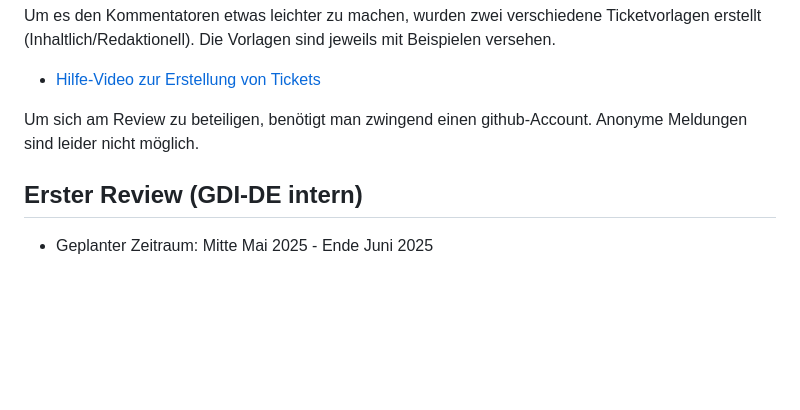
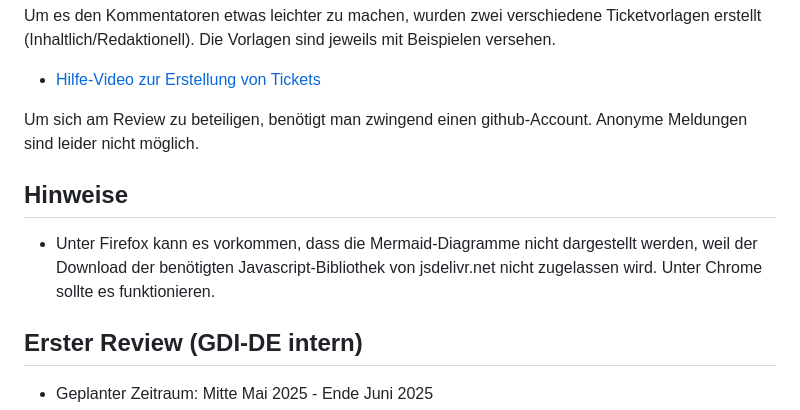
Before and after one commit to gdi-de/arch-gdi-de-vg-dls, a Markdown page: README.md, the part around the change. Drawn GitHub-style; blank space fills up the shorter version.

Commit message:
Hinweis zu Firefox-Problem hinzugefügt - thx @pebau

```diff
--- a/README.md
+++ b/README.md
@@ -31,6 +31,10 @@ Um es den Kommentatoren etwas leichter zu machen, wurden zwei verschiedene Ticke
 
 Um sich am Review zu beteiligen, benötigt man zwingend einen github-Account. Anonyme Meldungen sind leider nicht möglich.
 
+## Hinweise
+
+* Unter Firefox kann es vorkommen, dass die Mermaid-Diagramme nicht dargestellt werden, weil der Download der benötigten Javascript-Bibliothek von jsdelivr.net nicht zugelassen wird. Unter Chrome sollte es funktionieren.
+
 ## Erster Review (GDI-DE intern)
 
 * Geplanter Zeitraum: Mitte Mai 2025 - Ende Juni 2025
```
